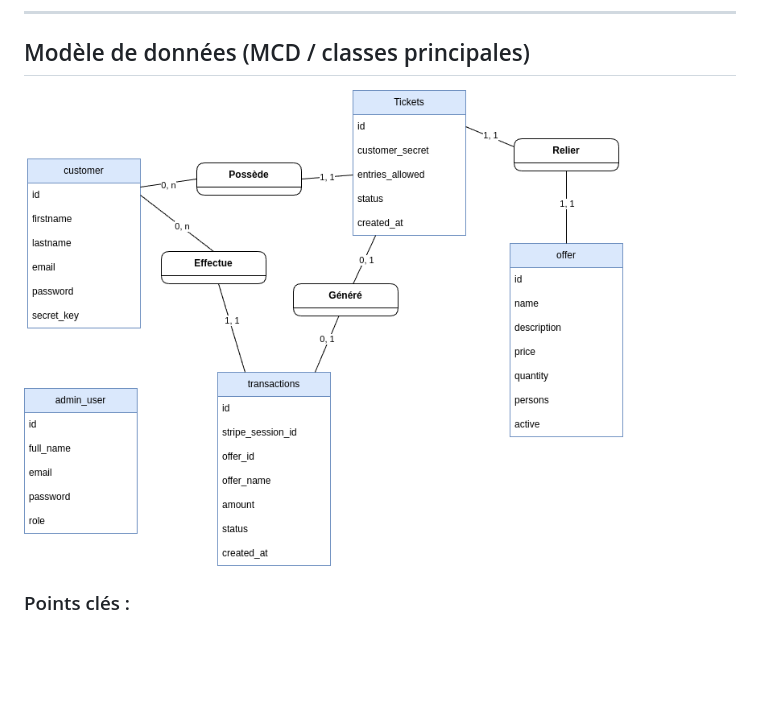
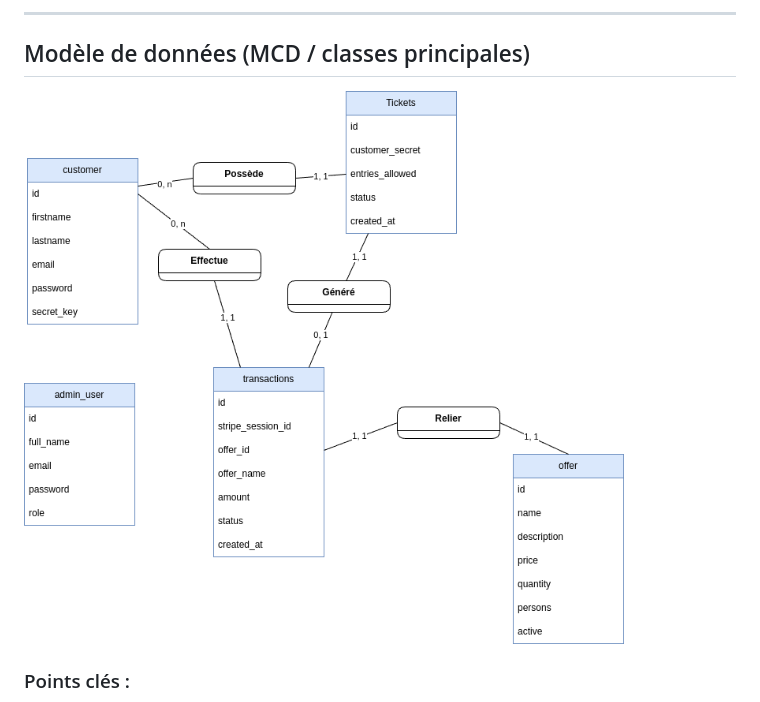
Before and after one commit to BDoryan/studi-jo2024-backend, a Markdown page: README.md, the part around the change. Drawn GitHub-style; pictures changed too: docs/imgs/mcd.png (added), docs/mcd_mvp1.png (deleted); blank space fills up the shorter version.

Commit message:
docs(readme): update the mcd schema

```diff
--- a/README.md
+++ b/README.md
@@ -36,7 +36,7 @@ Schéma global :
 
 ## Modèle de données (MCD / classes principales)
 
-<img src="https://github.com/BDoryan/studi-jo2024-backend/blob/master/docs/mcd_mvp1.png?raw=true" alt="MCD JO 2024" width="600"/>
+<img src="https://github.com/BDoryan/studi-jo2024-backend/blob/master/docs/imgs/mcd.png?raw=true" alt="MCD JO 2024" width="600"/>
 
 ### Points clés :
 
```
